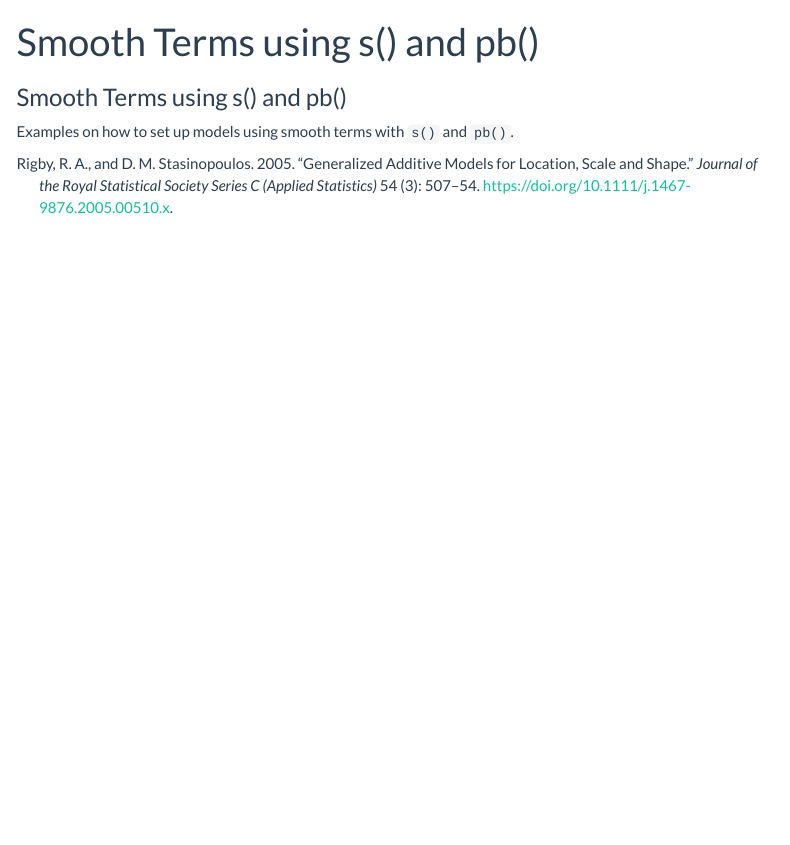
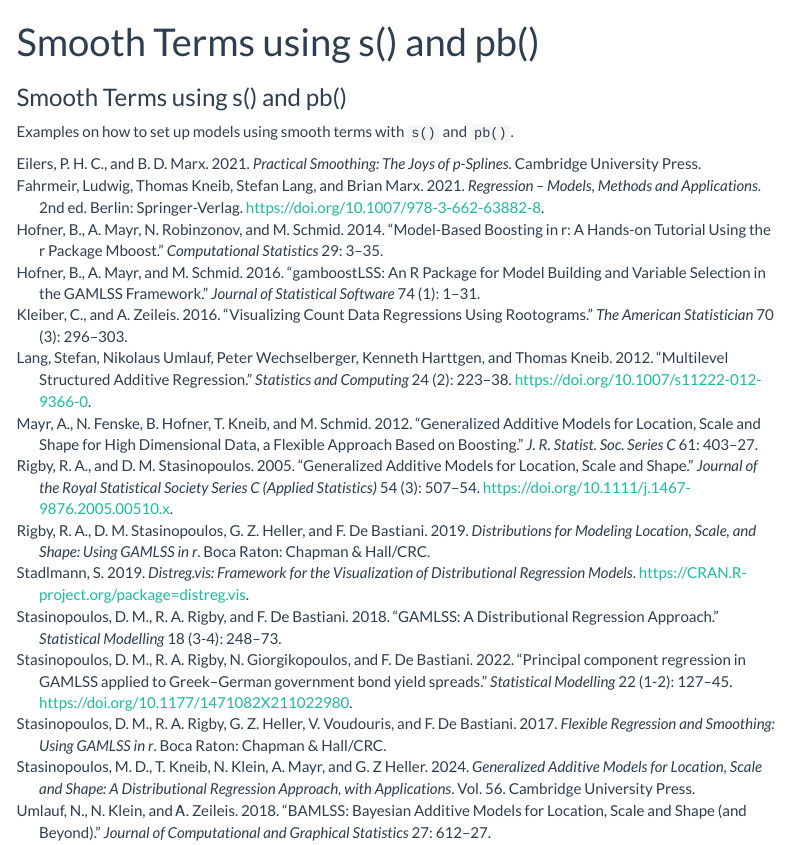
Before and after one commit to gamlss-dev/gamlss2, an R Markdown document (vignettes/s_pb.Rmd): the page in a window 1100 px wide, from its top. Rendered offline with R 4.5, knitr and Pandoc, with nearby package versions; menus at the side of the page are left out.

Commit message:
bibliography

```diff
--- a/vignettes/gamlss2.bib
+++ b/vignettes/gamlss2.bib
@@ -30,3 +30,11 @@
   publisher = {Springer},
   doi = {10.1007/s11222-012-9366-0}
 }
+
+@article{bamlss2018,
+	Author = {Umlauf, N. and Klein, N. and  Zeileis, Α.},
+	Journal = {Journal of Computational and Graphical Statistics},
+	Title = {{BAMLSS}: {B}ayesian additive models for location, scale and shape (and beyond)},
+	note = {10.1080/10618600.2017.1407325},
+	Year = {2018},
+	volume = {27},
@@ -32,0 +46,41 @@
+  title={Practical Smoothing: The Joys of P-splines},
+  author={Eilers, P. H. C. and Marx, B. D.},
+  year={2021},
+  publisher={Cambridge University Press}
+}
+
+@article{Stasinopoulosetal2021,
+  title={{Principal component regression in GAMLSS applied to Greek–German government bond yield spreads}},
+  author={Stasinopoulos, D. M.  and Rigby, R. A. and Giorgikopoulos, N. and De Bastiani, F.},
+  journal={Statistical Modelling},
+  publisher={SAGE Publications Sage India: New Delhi, India},
+  volume = {22},
+  number = {1-2},
+  pages = {127-145},
+  year = {2022},
+  doi = {10.1177/1471082X211022980},
+  URL = {https://doi.org/10.1177/1471082X211022980},
+}
+
+@book{Stasinopoulosetal2017,
+	Author = {Stasinopoulos, D. M. and Rigby, R. A. and Heller, G. Z. and Voudouris, V. and De Bastiani, F.},
+	Date-Added = {2016-11-17 08:25:44 +0000},
+	Date-Modified = {2016-11-17 08:29:59 +0000},
+	Publisher = {Chapman \& Hall/CRC},
+	Address = {Boca Raton},
+	Title = {Flexible Regression and Smoothing: Using GAMLSS in R},
+	Year = {2017}}
+
+@book{Rigbyetal2019,
+	Author = {Rigby, R. A. and Stasinopoulos, D. M. and Heller, G. Z. and {De Bastiani}, F.},
+	Title = {Distributions for Modeling Location, Scale, and Shape: Using GAMLSS in R},
+Publisher = {Chapman \& Hall/CRC},
+	Address = {Boca Raton},
+	Year = {2019}}
+
+@article{StasinopoulosRigby07,
+	Author = {Stasinopoulos, D. M. and Rigby, R. A.},
+	Journal = {Journal of Statistical Software},
+	Number = {7},
+	Pages = {1--46},
+	Title = {Generalized additive models for location scale and shape ({GAMLSS}) in {R}},
@@ -32,0 +91,64 @@
+	Author = {Stasinopoulos, D. M. and Rigby, R. A. and {De Bastiani}, F.},
+	Journal = {Statistical Modelling},
+	Number = {3-4},
+	Pages = {248--273},
+	Title = {{GAMLSS}: a distributional regression approach},
+	Volume = {18},
+	Year = {2018}}
+
+@article{KleiberZeileis2016,
+	Author = {Kleiber, C. and Zeileis, A.},
+	Journal = {The American Statistician},
+	Number = {3},
+	Pages = {296-303},
+	Title = {Visualizing Count Data Regressions Using Rootograms},
+	Volume = {70},
+	Year = {2016}}
+
+
+@manual{distregvis2019,
+	Author = {S. Stadlmann},
+	Note = {R package version 1.1.0},
+	Title = {distreg.vis: Framework for the Visualization of Distributional Regression Models},
+	Url = {https://CRAN.R-project.org/package=distreg.vis},
+	Year = {2019},
+	Bdsk-Url-1 = {https://CRAN.R-project.org/package=distreg.vis}}
+
+@book{stasinopoulos2024generalized,
+  title={Generalized Additive Models for Location, Scale and Shape: A Distributional Regression Approach, with Applications},
+  author={Stasinopoulos, M.  D.  and Kneib, T. and Klein, N. and Mayr, A. and Heller, G. Z},
+  volume={56},
+  year={2024},
+  publisher={Cambridge University Press}
+}
+
+
+@article{hofner2015,
+	Author = {Hofner, B. and Mayr, A. and Schmid, M.},
+	Journal = {Journal of Statistical Software},
+	Number = {1},
+	Pages = {1--31},
+	Title = {{gamboostLSS}: An {R} Package for Model Building and Variable Selection in the {GAMLSS} Framework},
+	Volume = {74},
+	Year = {2016}}
+
+@article{Hofneretal2014,
+	Author = {Hofner, B. and Mayr, A. and Robinzonov, N. and Schmid, M.},
+	Journal = {Computational Statistics},
+	Owner = {Usuario},
+	Pages = {3--35},
+	Timestamp = {2016.01.07},
+	Title = {Model-based boosting in R: a hands-on tutorial using the R package mboost},
+	Volume = {29},
+	Year = {2014}}
+
+
+@article{Mayretal2012,
+	Author = {Mayr, A. and Fenske, N. and Hofner, B. and Kneib, T. and Schmid, M.},
+	Journal = {J. R. Statist. Soc. Series C},
+	Owner = {Usuario},
+	Pages = {403--427},
+	Timestamp = {2016.01.07},
+	Title = {Generalized additive models for location, scale and shape for high dimensional data, a flexible approach based on boosting},
+	Volume = {61},
+	Year = {2012}}
--- a/vignettes/s_pb.Rmd
+++ b/vignettes/s_pb.Rmd
@@ -8,6 +8,21 @@
 bibliography: gamlss2.bib
 nocite: |
   @Rigby+Stasinopoulos:2005
+  @eilers2021practical
+  @Stasinopoulosetal2021
+  @Stasinopoulosetal2017
+  @Rigbyetal2019
+  @Stasinopoulos2018
+  @Fahrmeir+Kneib+Lang+Marx:2013
+  @Lang+Umlauf+Wechselberger+Harttgen+Kneib:2012
+  @bamlss2018
+  @KleiberZeileis2016
+  @distregvis2019
+  @stasinopoulos2024generalized
+  @hofner2015
+  @Hofneretal2014
+  @Mayretal2012
+
 vignette: >
   %\VignetteIndexEntry{Top Models}
   %\VignetteEngine{knitr::rmarkdown}
```
Also changed, not shown: vignettes/gamlss2.bib (9 more changed lines).
